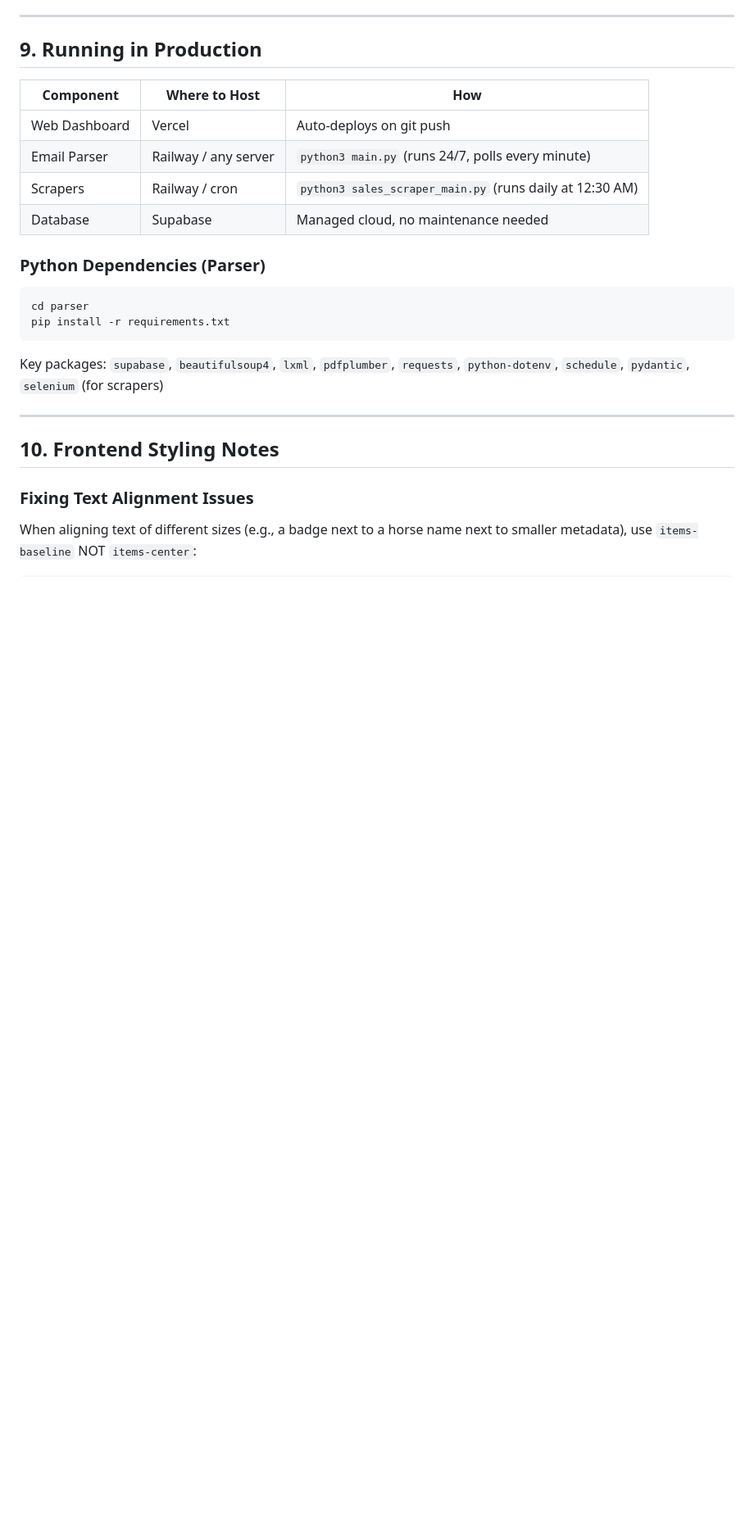
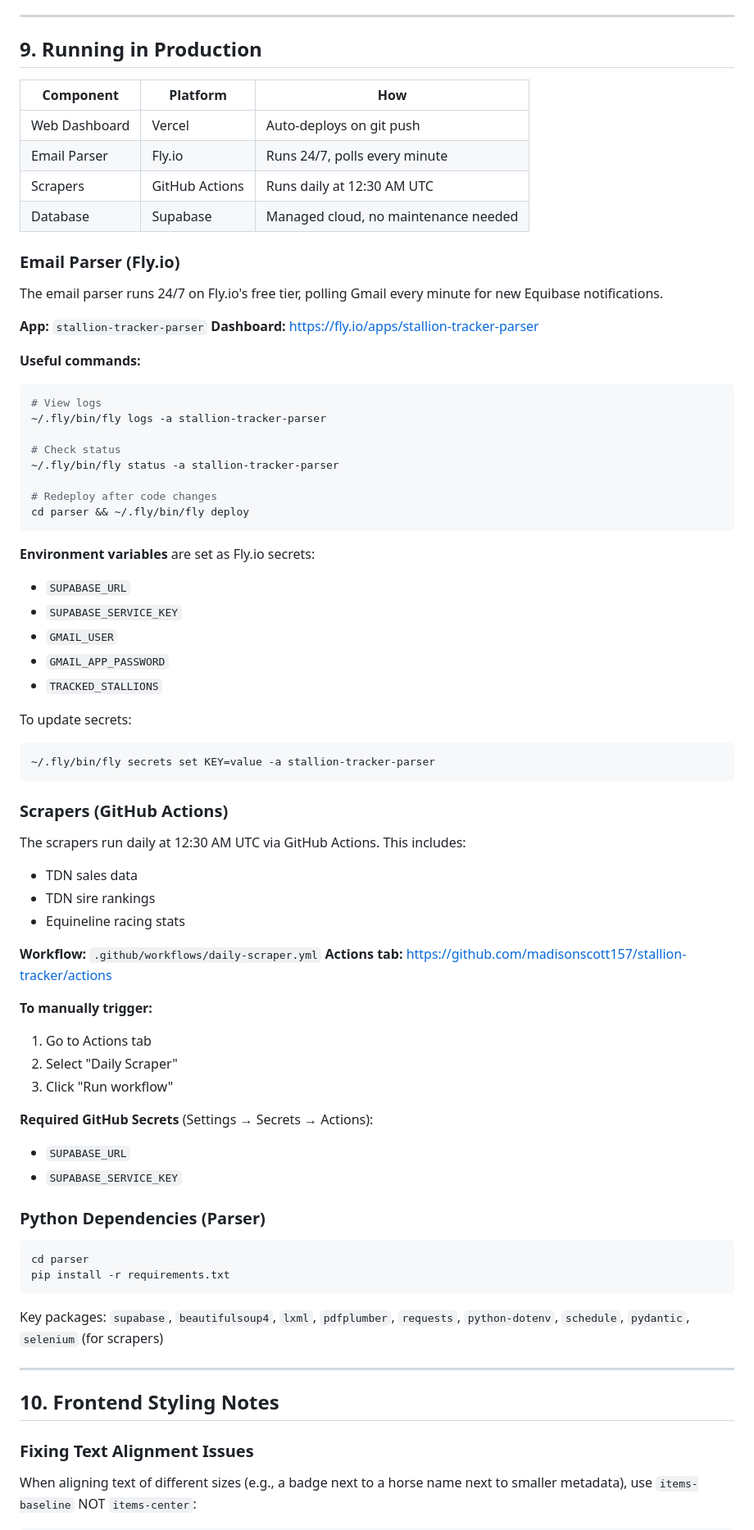
Before and after one commit to madisonscott157/stallion-tracker, a Markdown page: SETUP.md, the part around the change. Shown at 82% size. Rendered like a GitHub page; blank space fills up the shorter version.

````diff
--- a/SETUP.md
+++ b/SETUP.md
@@ -300,12 +300,62 @@ Accessible at `/admin` for admin users only.
 
 ## 9. Running in Production
 
-| Component | Where to Host | How |
-|-----------|--------------|-----|
+| Component | Platform | How |
+|-----------|----------|-----|
 | Web Dashboard | Vercel | Auto-deploys on git push |
-| Email Parser | Railway / any server | `python3 main.py` (runs 24/7, polls every minute) |
-| Scrapers | Railway / cron | `python3 sales_scraper_main.py` (runs daily at 12:30 AM) |
+| Email Parser | Fly.io | Runs 24/7, polls every minute |
+| Scrapers | GitHub Actions | Runs daily at 12:30 AM UTC |
 | Database | Supabase | Managed cloud, no maintenance needed |
+
+### Email Parser (Fly.io)
+
+The email parser runs 24/7 on Fly.io's free tier, polling Gmail every minute for new Equibase notifications.
+
+**App:** `stallion-tracker-parser`
+**Dashboard:** https://fly.io/apps/stallion-tracker-parser
+
+**Useful commands:**
+```bash
+# View logs
+~/.fly/bin/fly logs -a stallion-tracker-parser
+
+# Check status
+~/.fly/bin/fly status -a stallion-tracker-parser
+
+# Redeploy after code changes
+cd parser && ~/.fly/bin/fly deploy
+```
+
+**Environment variables** are set as Fly.io secrets:
+- `SUPABASE_URL`
+- `SUPABASE_SERVICE_KEY`
+- `GMAIL_USER`
+- `GMAIL_APP_PASSWORD`
+- `TRACKED_STALLIONS`
+
+To update secrets:
+```bash
+~/.fly/bin/fly secrets set KEY=value -a stallion-tracker-parser
+```
+
+### Scrapers (GitHub Actions)
+
+The scrapers run daily at 12:30 AM UTC via GitHub Actions. This includes:
+- TDN sales data
+- TDN sire rankings
+- Equineline racing stats
+
+**Workflow:** `.github/workflows/daily-scraper.yml`
+**Actions tab:** https://github.com/madisonscott157/stallion-tracker/actions
+
+**To manually trigger:**
+1. Go to Actions tab
+2. Select "Daily Scraper"
+3. Click "Run workflow"
+
+**Required GitHub Secrets** (Settings → Secrets → Actions):
+- `SUPABASE_URL`
+- `SUPABASE_SERVICE_KEY`
 
 ### Python Dependencies (Parser)
 
````
Also changed, not shown: README.md (+24 -11 lines).
